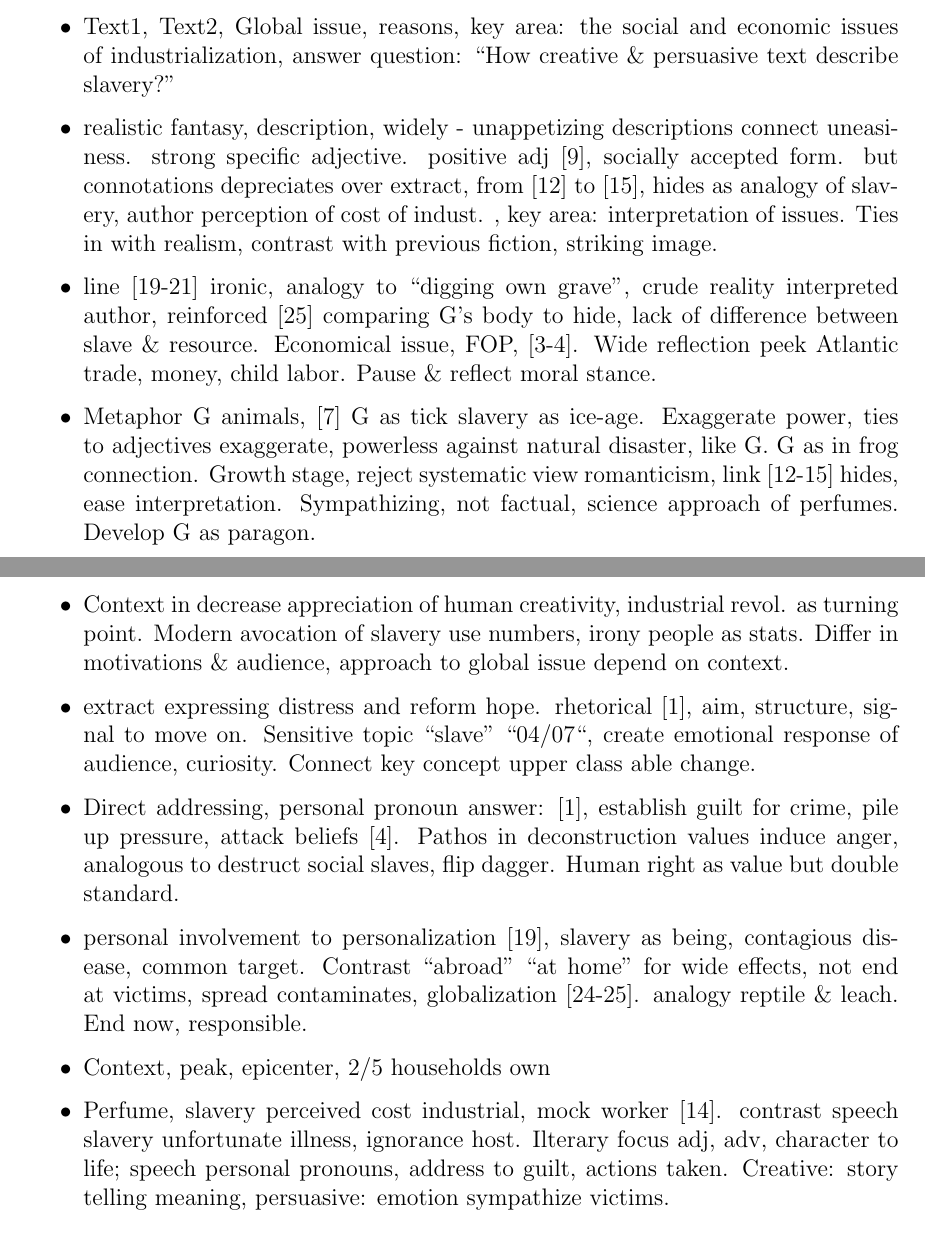
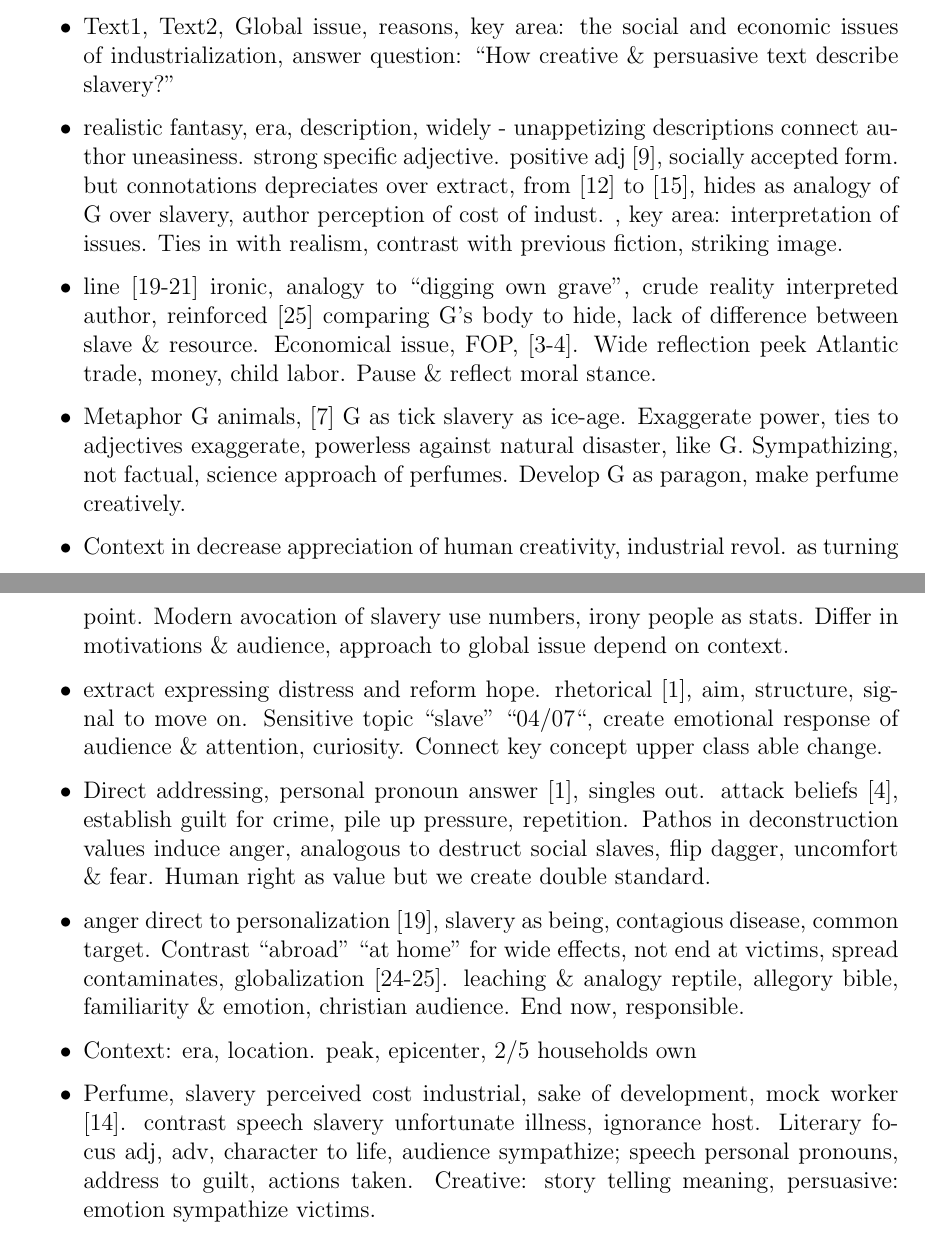
Before and after one commit to Troppydash/IAProjects, a LaTeX document (English/draft/ioc.tex): two parts of pages 4 and 5 of 7, joined at a grey line, cut so that both start at the same text. Compiled offline with pdfLaTeX.

Commit message:
English & TOK

```diff
--- a/English/draft/ioc.tex
+++ b/English/draft/ioc.tex
@@ -123,21 +123,21 @@ Topic: Culture, Identity, and Community, ``How creative and persuasive text expl
 \begin{itemize}
  \item Text1, Text2, Global issue, reasons, key area: the social and economic issues of industrialization, answer question: ``How creative \& persuasive text describe slavery?''
  % perfume
- \item realistic fantasy, description, widely - unappetizing descriptions connect uneasiness.
+ \item realistic fantasy, era, description, widely - unappetizing descriptions connect author uneasiness.
  % adjectives
- strong specific adjective. positive adj [9], socially accepted form. but connotations depreciates over extract, from [12] to [15], hides as analogy of slavery, author perception of cost of indust. , key area: interpretation of issues. Ties in with realism, contrast with previous fiction, striking image.
+ strong specific adjective. positive adj [9], socially accepted form. but connotations depreciates over extract, from [12] to [15], hides as analogy of G over slavery, author perception of cost of indust. , key area: interpretation of issues. Ties in with realism, contrast with previous fiction, striking image.
  \item line [19-21] ironic, analogy to ``digging own grave'', crude reality interpreted author, reinforced [25] comparing G's body to hide, lack of difference between slave \& resource. Economical issue, FOP, [3-4]. Wide reflection peek Atlantic trade, money, child labor. Pause \& reflect moral stance.
- \item Metaphor G animals, [7] G as tick slavery as ice-age. Exaggerate power, ties to adjectives exaggerate, powerless against natural disaster, like G. G as in frog connection. Growth stage, reject systematic view romanticism, link [12-15] hides, ease interpretation. Sympathizing, not factual, science approach of perfumes. Develop G as paragon.
+ \item Metaphor G animals, [7] G as tick slavery as ice-age. Exaggerate power, ties to adjectives exaggerate, powerless against natural disaster, like G. Sympathizing, not factual, science approach of perfumes. Develop G as paragon, make perfume creatively.
  \item Context in decrease appreciation of human creativity, industrial revol. as turning point. Modern avocation of slavery use numbers, irony people as stats. Differ in motivations \& audience, approach to global issue depend on context.
 
  % fourth of july
- \item extract expressing distress and reform hope. rhetorical [1], aim, structure, signal to move on. Sensitive topic ``slave'' ``04/07``, create emotional response of audience, curiosity. Connect key concept upper class able change.
- \item Direct addressing, personal pronoun answer: [1], establish guilt for crime, pile up pressure, attack beliefs [4]. Pathos in deconstruction values induce anger, analogous   to destruct social slaves, flip dagger. Human right as value but double standard.
- \item personal involvement to personalization [19], slavery as being, contagious disease, common target. Contrast ``abroad'' ``at home'' for wide effects, not end at victims, spread  contaminates, globalization [24-25]. analogy reptile \& leach. End now, responsible.
- \item Context, peak, epicenter, 2/5 households own
+ \item extract expressing distress and reform hope. rhetorical [1], aim, structure, signal to move on. Sensitive topic ``slave'' ``04/07``, create emotional response of audience \& attention, curiosity. Connect key concept upper class able change.
+ \item Direct addressing, personal pronoun answer [1], singles out. attack beliefs [4], establish guilt for crime, pile up pressure, repetition. Pathos in deconstruction values induce anger, analogous   to destruct social slaves, flip dagger, uncomfort \& fear. Human right as value but we create double standard.
+ \item anger direct to personalization [19], slavery as being, contagious disease, common target. Contrast ``abroad'' ``at home'' for wide effects, not end at victims, spread  contaminates, globalization [24-25].  leaching \& analogy reptile, allegory bible, familiarity \& emotion, christian audience. End now, responsible.
+ \item Context: era, location. peak, epicenter, 2/5 households own
 
  % thoughts
- \item Perfume, slavery perceived cost industrial, mock worker [14]. contrast speech slavery unfortunate illness, ignorance host. Ilterary focus adj, adv, character to life; speech personal pronouns, address to guilt, actions taken. Creative: story telling meaning, persuasive: emotion sympathize victims.
+ \item Perfume, slavery perceived cost industrial, sake of development, mock worker [14]. contrast speech slavery unfortunate illness, ignorance host. Literary focus adj, adv, character to life, audience sympathize; speech personal pronouns, address to guilt, actions taken. Creative: story telling meaning, persuasive: emotion sympathize victims.
 \end{itemize}
 
 \section{Speech}
```
Also changed, not shown: Physics/draft/light.tex (+1 -0 lines), TOK/exp/exp.tex (+11 -4 lines).
